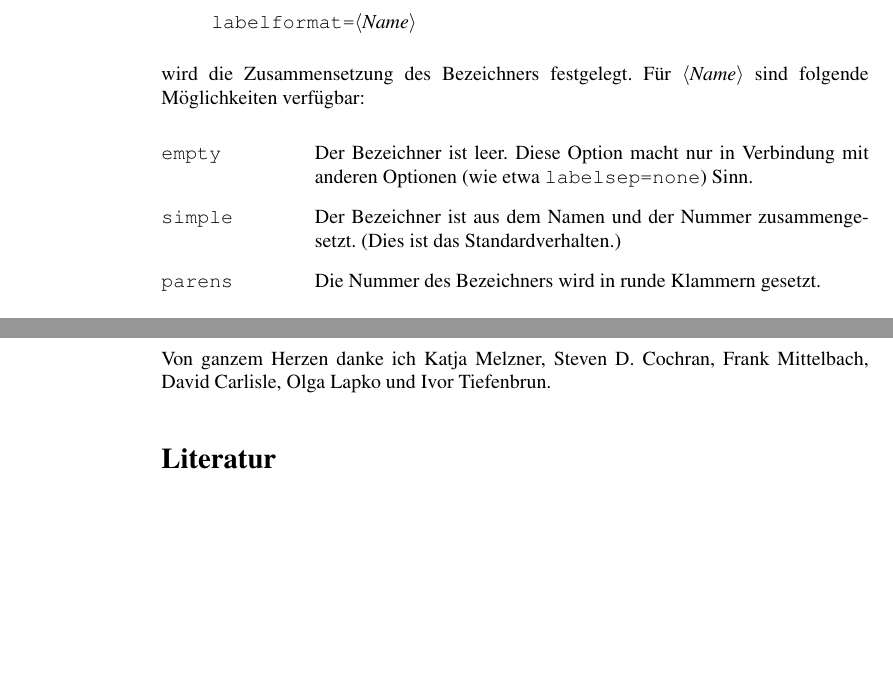
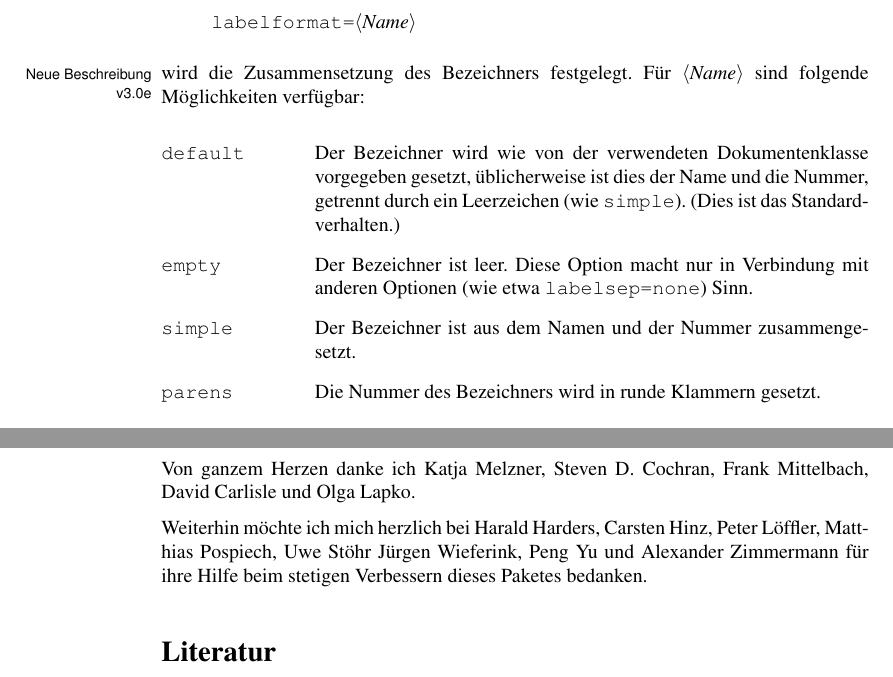
Before and after one commit to mark-vis/caption, a LaTeX document (source/anleitung.tex, which reads tex/caption.sty, tex/caption3.sty): two parts of pages 4 and 22 of 22, joined at a grey line, cut so that both start at the same text, the shorter picture padded with empty space. Compiled offline with pdfLaTeX.

```diff
--- a/source/anleitung.tex
+++ b/source/anleitung.tex
@@ -43,7 +43,7 @@
 
 \usepackage[german]{babel}
 
-\usepackage{caption}[2003/12/20]
+\usepackage{caption}[2004/11/28]
 %\usepackage{float}
 \usepackage{longtable}
 %\usepackage[raggedright]{sidecap}
@@ -260,17 +260,23 @@
   |labelformat=|\meta{Name}
 \end{quote}
 \nopagebreak[3]
+\NEWdescription{v3.0e}
 wird die Zusammensetzung des Bezeichners festgelegt.
 F"ur \meta{Name} sind folgende M"oglichkeiten verf"ugbar:
 
 \begin{Options}{\OptionLabel}
+  \item[default]
+  Der Bezeichner wird wie von der verwendeten Dokumentenklasse vorgegeben gesetzt,
+  "ublicherweise ist dies der Name und die Nummer, getrennt durch ein Leerzeichen
+  (wie \texttt{simple}).
+  (Dies ist das Standardverhalten.)
+
   \item[empty]
   Der Bezeichner ist leer. Diese Option macht nur in Verbindung mit anderen
   Optionen (wie etwa \texttt{labelsep=none}) Sinn.
 
   \item[simple]
   Der Bezeichner ist aus dem Namen und der Nummer zusammengesetzt.
-  (Dies ist das Standardverhalten.)
 
   \item[parens]
   Die Nummer des Bezeichners wird in runde Klammern gesetzt.
@@ -1497,7 +1501,18 @@
 \section{Danksagungen}
 
 Von ganzem Herzen danke ich Katja Melzner, Steven D. Cochran, Frank Mittelbach,
-David Carlisle, Olga Lapko und Ivor Tiefenbrun.
+David Carlisle und Olga Lapko.
+
+Weiterhin m"ochte ich mich herzlich bei
+Harald Harders,
+Carsten Hinz,
+Peter L\"offler,
+Matthias Pospiech,
+Uwe St\"ohr
+J\"urgen Wieferink,
+Peng Yu und
+Alexander Zimmermann
+f"ur ihre Hilfe beim stetigen Verbessern dieses Paketes bedanken.
 
 
 \begin{thebibliography}{9}
--- a/tex/caption.sty
+++ b/tex/caption.sty
@@ -60,11 +68,32 @@
 \DeclareCaptionOption*{rm}[]{\l@addto@macro\captionlabelfont\rmfamily}
 \DeclareCaptionOption*{sf}[]{\l@addto@macro\captionlabelfont\sffamily}
 \DeclareCaptionOption*{tt}[]{\l@addto@macro\captionlabelfont\ttfamily}
+\DeclareCaptionOption*{nooneline}[]{\caption@setbool{slc}{0}}
 \caption@setbool{ruled}{0}
 \DeclareCaptionOption*{ruled}[]{\caption@setbool{ruled}{1}}
 \newcommand*\DeclareCaptionPackage[1]{%
   \caption@setbool{pkt@#1}{1}%
   \DeclareCaptionOption*{#1}{\caption@setbool{pkt@#1}{##1}}}
+\AtEndOfPackage{\let\DeclareCaptionPackage\@undefined}
+\newcommand*\caption@ifpackage[2]{%
+  \caption@ifbool{pkt@#1}{%
+    \@ifundefined{#2}%
+      {\let\next\AtBeginDocument}%
+      {\let\next\@firstofone}%
+  }{%
+    \let\next\@gobble
+  }%
+  \ifodd\caption@debug\relax
+    \edef\caption@tempa{%
+      \caption@ifbool{pkt@#1}{%
+        \@ifundefined{#2}{AtBeginDocument}{firstofone}%
+      }{gobble}}%
+    \PackageInfo{caption}{#1 = \caption@ifbool{pkt@#1}{1}{0} %
+         (\@ifundefined{#2}{not }{}loaded -> \caption@tempa)}%
+  \fi
+  \@nameundef{caption@ifpkt@#1}%  bugfixed v3.0a
+  \next}
+\AtEndOfPackage{\let\caption@ifpackage\@undefined}
 \DeclareCaptionPackage{caption}
 \DeclareCaptionPackage{float}
 \DeclareCaptionPackage{listings}
@@ -72,7 +101,6 @@
 \DeclareCaptionPackage{rotating}
 \DeclareCaptionPackage{sidecap}
 \DeclareCaptionPackage{supertabular}
-\let\DeclareCaptionPackage\@undefined
 \def\ProcessOptionsWithKV#1{% bugfixed v3.0a
   \let\@tempc\relax
   \let\caption@tempa\@empty
@@ -105,17 +133,13 @@
   \else
     \addtocounter{\@captype}{\m@ne}%
   \fi}%
-\newcommand*\caption@floatname[1]{\@nameuse{#1name}}
-\newcommand*\caption@setfloatname[1]{\@namedef{#1name}}% new v3.0d
-\newcommand*\caption@thefloat[1]{\@nameuse{the#1}}
-\def\caption@letfloattype#1{%
-  \def\caption@setfloattype##1{%
-    \caption@settype{##1}\caption@settype{#1}}}
 \newcommand*\caption@begin[1]{%
   \begingroup
   \caption@setfloattype{#1}%
-  \@namedef{fnum@#1}{%
-    \caption@lfmt{\caption@floatname{#1}}{\caption@thefloat{#1}}}%
+  \ifx\caption@lfmt\caption@lfmt@default\else
+    \@namedef{fnum@#1}{%
+      \caption@lfmt{\caption@floatname{#1}}{\caption@thefloat{#1}}}%
+  \fi
   \caption@fixposition
   \global\let\caption@fixedposition\caption@position
   \caption@@begin{#1}}
@@ -126,8 +150,10 @@
   \caption@@end
   \endgroup
   \let\caption@position\caption@fixedposition}
-\let\caption@@begin\@gobble%  new v3.0a
-\let\caption@@end\@empty%     new v3.0a
+\let\caption@setfloattype\caption@settype%  new v3.0a
+\newcommand*\caption@letfloattype[2]{%
+  \def\caption@setfloattype##1{%
+    \caption@settype{##1}#2\caption@settype{#1}}}
 \newcommand*\caption@preparelof[1]{%  changed v3.0b
   \caption@iflof%
     {\def\caption@tempa{#1}}%
@@ -135,20 +161,15 @@
   \ifx\caption@tempa\@empty
     \def\addcontentsline##1##2##3{}%
   \fi}
-\renewcommand\@makecaption[2]{%
-  \caption@iftop{\vskip\belowcaptionskip}{\vskip\abovecaptionskip}%
-  \ifnum\caption@debug>1 %
-    \llap{$\caption@iftop\downarrow\uparrow$ }%
-  \fi
-  \caption@@make{#1}{#2}%
-  \caption@iftop{\vskip\abovecaptionskip}{\vskip\belowcaptionskip}}
+\let\caption@@begin\@gobble%  new v3.0a
+\let\caption@@end\@empty%     new v3.0a
 \AtBeginDocument{%
+  \let\caption@old\caption
+  \let\caption@@old\@caption
   \@ifundefined{cc@caption}{%
+    \def\caption{\caption@caption\caption@old}%
     \def\caption@caption#1{%
       \@ifstar{\global\caption@startrue\@ifnextchar[{#1}{#1[]}}{#1}}%
-    \let\caption@old\caption
-    \def\caption{\caption@caption\caption@old}%
-    \let\caption@@old\@caption
     \long\def\@caption#1[#2]#3{%
       \caption@beginex{#1}{#2}%
         \caption@@old{#1}[{#2}]{#3}%
@@ -158,23 +179,13 @@
     \def\caption@caption#1{#1}%  added v3.0c
   }%
 }
-\newcommand*\caption@ifpackage[2]{%
-  \let\next\@gobble
-  \caption@ifbool{pkt@#1}{%
-    \@ifundefined{#2}%
-      {\let\next\AtBeginDocument}%
-      {\let\next\@firstofone}}{}%
-  \ifodd\caption@debug\relax
-    \edef\caption@tempa{%
-      \caption@ifbool{pkt@#1}{%
-        \@ifundefined{#2}{AtBeginDocument}{firstofone}%
-      }{gobble}}%
-    \PackageInfo{caption}{#1 = \caption@ifbool{pkt@#1}{1}{0} %
-         (\@ifundefined{#2}{not }{}loaded -> \caption@tempa)}%
+\renewcommand\@makecaption[2]{%
+  \caption@iftop{\vskip\belowcaptionskip}{\vskip\abovecaptionskip}%
+  \ifnum\caption@debug>1 %
+    \llap{$\caption@iftop\downarrow\uparrow$ }%
   \fi
-  \@nameundef{caption@ifpkt@#1}%  bugfixed v3.0a
-  \next}
-\AtEndOfPackage{\let\caption@ifpackage\@undefined}
+  \caption@@make{#1}{#2}%
+  \caption@iftop{\vskip\abovecaptionskip}{\vskip\belowcaptionskip}}
 \def\caption@setfloatposition{%
   \caption@setposition{\@fs@iftopcapt t\else b\fi}}
 \caption@ifpackage{float}{float@caption}{%
@@ -257,17 +268,17 @@
     \PackageInfo{caption}{longtable package v3.15 (or newer) detected}%
     \def\LT@makecaption#1#2#3{%
       \LT@mcol\LT@cols c{\hbox to\z@{\hss\parbox[t]\hsize{%
-        \caption@letfloattype{longtable}%
+        \caption@letfloattype{longtable}{% bugfixed v3.0e
+          \ifdim\LTcapwidth=4in \else
+            \caption@setwidth\LTcapwidth
+          \fi}%
         \let\caption@defaultpos\@firstoftwo% default = top
         \def\caption@autoposition{% does not work within \end(last)foot!
           \caption@setposition{\ifcase\LT@rows t\else b\fi}}%
         \caption@begin{table}%
-          \ifdim\LTcapwidth=4in \else
-            \caption@setwidth\LTcapwidth
-          \fi
-          \caption@startrue#1\caption@starfalse
           \vskip-\ht\@arstrutbox
           \caption@iftop{\vskip\belowcaptionskip}{\vskip\abovecaptionskip}%
+          \caption@startrue#1\caption@starfalse
           \caption@@make{#2}{#3}\endgraf
           \caption@iftop{\vskip\abovecaptionskip}{\vskip\belowcaptionskip}%
         \caption@end}%
@@ -307,15 +318,21 @@
     }%
     \let\caption@endSC@FLOAT\endSC@FLOAT
     \def\endSC@FLOAT{%
-      \caption@setmargin\z@
-      \@ifundefined{SC@justify}{}{%
-        \ifx\SC@justify\@empty\else
-          \let\caption@hj\SC@justify
-          \let\SC@justify\@empty
-        \fi}%
       \let\@captype\SC@captype
       \caption@esetup\SC@CAPsetup
-      \caption@letfloattype{SC\@captype}%
+      \caption@letfloattype{SC\@captype}{% bugfixed v3.0e
+        \caption@setmargin\z@
+        \@ifundefined{SC@justify}{}{%
+          \ifx\SC@justify\@empty\else
+            \let\caption@hj\SC@justify
+            \let\SC@justify\@empty
+          \fi}}%
+      \long\def\caption@ifempty##1{% bugfix v3.0e
+        \ifx\SC@CAPtext\@empty
+          \expandafter\@firstofone
+        \else
+          \expandafter\@gobble
+        \fi}
       \caption@endSC@FLOAT}%
   \fi}
 \def\caption@setSTposition{%
@@ -324,9 +341,11 @@
   \ifx\ST@caption\relax
   \else
     \PackageInfo{caption}{supertabular package detected}%
+    \let\caption@tablecaption\tablecaption
+    \def\tablecaption{\caption@caption\caption@tablecaption}%
   \let\caption@ST\ST@caption
   \long\def\ST@caption#1[#2]#3{\par%  bugfixed v3.0a
-    \caption@letfloattype{supertabular}%
+    \caption@letfloattype{supertabular}{}%
     \let\caption@fixposition\caption@setSTposition
     \caption@beginex{#1}{#2}%
       \addcontentsline{\csname ext@#1\endcsname}{#1}%
--- a/tex/caption3.sty
+++ b/tex/caption3.sty
@@ -27,7 +27,7 @@
 %% caption.sty, caption2.sty, caption3.sty, and manual.tex.
 %%
 \NeedsTeXFormat{LaTeX2e}[1994/12/01]
-\ProvidesPackage{caption3}[2005/02/12 v3.0d caption3 kernel (AS)]
+\ProvidesPackage{caption3}[2005/05/05 v3.0e caption3 kernel (AS)]
 \providecommand*\@nameundef[1]{%
   \expandafter\let\csname #1\endcsname\@undefined}
 \providecommand\l@addto@macro[2]{%
@@ -62,10 +62,47 @@
     \PackageError{caption}{Undefined boolean value `#2'}{\caption@eh}%
   }}}
 \def\caption@ifbool#1{\@nameuse{caption@if#1}}
-\providecommand\captionsize{}%  changed v3.0a+c
+\RequirePackage{keyval}[1997/11/10]
+\providecommand*\undefine@key[2]{%
+  \@nameundef{KV@#1@#2}\@nameundef{KV@#1@#2@default}}
+\newcommand\DeclareCaptionOption{%
+  \@ifstar{\caption@declareoption\AtEndOfPackage}{\caption@declareoption\@gobble}}
+\newcommand*\caption@declareoption[2]{%
+  #1{\undefine@key{caption}{#2}}\define@key{caption}{#2}}
+\@onlypreamble\DeclareCaptionOption
+\@onlypreamble\caption@declareoption
+\def\captionsetup{\@ifnextchar[\caption@setuptype\caption@setup}
+\def\caption@setuptype[#1]#2{%
+  \@ifundefined{caption@typ@#1}%
+    {\@namedef{caption@typ@#1}{#2}}%
+    {\expandafter\l@addto@macro\csname caption@typ@#1\endcsname{,#2}}}
+\def\caption@setup{\setkeys{caption}}
+\def\caption@settype#1{%
+  \@ifundefined{caption@typ@#1}{}{%
+    \caption@esetup{\csname caption@typ@#1\endcsname}}}
+\def\caption@esetup#1{%
+  \edef\caption@tempa{\noexpand\caption@setup{#1}}%
+  \caption@tempa}
+\newcommand*\clearcaptionsetup[1]{\@nameundef{caption@typ@#1}}
+\newcommand*\showcaptionsetup[2][\@firstofone]{%
+  \GenericWarning{}{%
+    #1 Caption Info: KV list on `#2'\MessageBreak
+    #1 Caption Data: (%
+    \@ifundefined{caption@typ@#2}{%
+      % Empty -- print nothing.
+    }{%
+      \@nameuse{caption@typ@#2}%
+    }%
+    )}}
+\newcommand\caption@eh{%
+  If you do not understand this error, please take a closer look\MessageBreak
+  at the documentation of the `caption' package.\MessageBreak
+  \@ehc}
 \newdimen\captionmargin
 \newdimen\captionwidth
 \newif\ifcaption@width
+\DeclareCaptionOption{margin}{\caption@setmargin{#1}}
+\DeclareCaptionOption{width}{\caption@setwidth{#1}}
 \newcommand\caption@setmargin{%
   \caption@widthfalse
   \setlength\captionmargin}
@@ -124,9 +155,11 @@
   \caption@@par
   #3\par}
 \def\caption@fmt@default{\caption@fmt@normal}
-\newcommand*\DeclareCaptionLabelFormat[2]{%  bugfixed v3.0a (04-01-17)
+\def\caption@ifh@default{\caption@ifh@normal}% bugfix v3.0e (05-04-28)
+\newcommand*\DeclareCaptionLabelFormat[2]{%
   \global\expandafter\def\csname caption@lfmt@#1\endcsname##1##2{#2}}
 \@onlypreamble\DeclareCaptionLabelFormat
+\DeclareCaptionOption{labelformat}{\caption@setlabelformat{#1}}
 \newcommand*\caption@setlabelformat[1]{%
   \@ifundefined{caption@lfmt@#1}%
     {\PackageError{caption}{Undefined caption label format `#1'}{\caption@eh}}%
@@ -135,9 +168,11 @@
 \DeclareCaptionLabelFormat{simple}{\bothIfFirst{#1}{\nobreakspace}#2}
 \DeclareCaptionLabelFormat{parens}{\bothIfFirst{#1}{\nobreakspace}(#2)}
 \def\caption@lfmt@default{\caption@lfmt@simple}
-\newcommand\DeclareCaptionLabelSeparator[2]{%  bugfixed v3.0a (04-01-17)
+\newcommand\DeclareCaptionLabelSeparator[2]{%
   \global\long\@namedef{caption@lsep@#1}{#2}}
 \@onlypreamble\DeclareCaptionLabelSeparator
+\DeclareCaptionOption{labelsep}{\caption@setlabelseparator{#1}}
+\DeclareCaptionOption{labelseparator}{\caption@setlabelseparator{#1}}
 \newcommand*\caption@setlabelseparator[1]{%
   \@ifundefined{caption@lsep@#1}%
     {\PackageError{caption}{Undefined caption label separator `#1'}{\caption@eh}}%
@@ -148,15 +183,22 @@
 \DeclareCaptionLabelSeparator{space}{ }
 \DeclareCaptionLabelSeparator{quad}{\quad}
 \DeclareCaptionLabelSeparator{newline}{\newline}
-\DeclareCaptionLabelSeparator{widespace}{\hspace{1em plus .3em}}%  obsolete, do not use!
 \def\caption@lsep@default{\caption@lsep@colon}
-\newcommand*\DeclareCaptionJustification[2]{%  bugfixed v3.0a (04-01-17)
+\newcommand*\DeclareCaptionJustification[2]{%
   \global\@namedef{caption@hj@#1}{#2}}
 \@onlypreamble\DeclareCaptionJustification
+\DeclareCaptionOption{justification}{\caption@setjustification{#1}}
 \newcommand*\caption@setjustification[1]{%
   \@ifundefined{caption@hj@#1}%
     {\PackageError{caption}{Undefined caption justification `#1'}{\caption@eh}}%
     {\expandafter\let\expandafter\caption@hj\csname caption@hj@#1\endcsname}}
+\DeclareCaptionJustification{justified}{}
+\DeclareCaptionJustification{centering}{\centering}
+\DeclareCaptionJustification{centerfirst}{\caption@centerfirst}
+\DeclareCaptionJustification{centerlast}{\caption@centerlast}
+\DeclareCaptionJustification{raggedleft}{\raggedleft}
+\DeclareCaptionJustification{raggedright}{\raggedright}
+\def\caption@hj@default{\caption@hj@justified}
 \newcommand\caption@centerfirst{%
   \edef\caption@normaladjust{%
     \leftskip\the\leftskip
@@ -171,13 +213,6 @@
   \leftskip\z@\@plus 1fil%
   \rightskip\z@\@plus -1fil%
   \parfillskip\z@\@plus 2fil\relax}
-\DeclareCaptionJustification{justified}{}
-\DeclareCaptionJustification{centering}{\centering}
-\DeclareCaptionJustification{centerfirst}{\caption@centerfirst}
-\DeclareCaptionJustification{centerlast}{\caption@centerlast}
-\DeclareCaptionJustification{raggedleft}{\raggedleft}
-\DeclareCaptionJustification{raggedright}{\raggedright}
-\def\caption@hj@default{\caption@hj@justified}
 \DeclareCaptionJustification{Centering}{%
   \caption@ragged\Centering\centering}
 \DeclareCaptionJustification{RaggedLeft}{%
@@ -193,9 +228,12 @@
   #2}
 \AtBeginDocument{\IfFileExists{ragged2e.sty}{%
   \RequirePackage{ragged2e}\let\caption@ragged\@firstoftwo}{}}
-\newcommand\DeclareCaptionFont[2]{%  bugfixed v3.0a
+\newcommand\DeclareCaptionFont[2]{%
   \define@key{caption@fnt}{#1}[]{\g@addto@macro\caption@tempa{#2}}}
 \@onlypreamble\DeclareCaptionFont
+\DeclareCaptionOption{font}{\caption@setfont{font}{#1}}
+\DeclareCaptionOption{labelfont}{\caption@setfont{labelfont}{#1}}
+\DeclareCaptionOption{textfont}{\caption@setfont{textfont}{#1}}
 \newcommand*\caption@setfont[2]{%
   \let\caption@tempa\@empty
   \begingroup
@@ -218,7 +256,17 @@
 \DeclareCaptionFont{rm}{\rmfamily}
 \DeclareCaptionFont{sf}{\sffamily}
 \DeclareCaptionFont{tt}{\ttfamily}
-\newcommand*\caption@setposition[1]{%  improved v3.0a+d
+\providecommand\captionsize{}
+\DeclareCaptionOption{size}{\caption@setfont{size}{#1}}% changed v3.0a
+\@ifundefined{abovecaptionskip}{%
+  \newlength\abovecaptionskip\setlength\abovecaptionskip{10\p@}}{}
+\@ifundefined{belowcaptionskip}{%
+  \newlength\belowcaptionskip\setlength\belowcaptionskip{0\p@}}{}
+\DeclareCaptionOption{aboveskip}{\setlength\abovecaptionskip{#1}}
+\DeclareCaptionOption{belowskip}{\setlength\belowcaptionskip{#1}}
+\DeclareCaptionOption{skip}{\setlength\abovecaptionskip{#1}}% new 3.0d
+\DeclareCaptionOption{position}{\caption@setposition{#1}}
+\newcommand*\caption@setposition[1]{%
   \caption@ifinlist{#1}{d,default}{%
     \def\caption@position{\caption@defaultpos}%
   }{\caption@ifinlist{#1}{t,top,above}{%
@@ -231,80 +279,12 @@
     \PackageError{caption}{Undefined caption position `#1'}{\caption@eh}%
   }}}}}
 \let\caption@defaultpos\@secondoftwo
-\def\captionsetup{\@ifnextchar[\caption@setuptype\caption@setup}
-\def\caption@setuptype[#1]#2{%  bugfixed v3.0a
-  \@ifundefined{caption@typ@#1}%
-    {\@namedef{caption@typ@#1}{#2}}%
-    {\expandafter\l@addto@macro\csname caption@typ@#1\endcsname{,#2}}}
-\def\caption@setup{\setkeys{caption}}
-\def\caption@esetup#1{%
-  \edef\caption@tempa{\noexpand\caption@setup{#1}}%
-  \caption@tempa}
-\def\caption@settype#1{%
-  \@ifundefined{caption@typ@#1}{}{%
-    \caption@esetup{\csname caption@typ@#1\endcsname}}}%
-\let\caption@setfloattype\caption@settype%  new v3.0a
-\newcommand*\clearcaptionsetup[1]{\@nameundef{caption@typ@#1}}
-\newcommand*\showcaptionsetup[2][]{%
-  \def\caption@tempa{#1}%
-  \ifx\caption@tempa\@empty
-    \def\caption@tempa{Caption\space}%
+\newcommand\caption@iftop{% bugfixed v3.0a, improved v3.0d
+  \ifx\caption@position\@undefined
+    \expandafter\@secondoftwo
   \else
-    \def\caption@tempa{#1 Caption\space}%
-  \fi
-  \GenericWarning{\caption@tempa}{%
-    \caption@tempa Info: KV list on `#2'\MessageBreak
-    Data: (%
-    \@ifundefined{caption@typ@#2}{%
-      % Empty -- print nothing.
-    }{%
-      \@nameuse{caption@typ@#2}%
-    }%
-    )}}
-\newcommand\caption@beginhook{}
-\newcommand\caption@endhook{}
-\newcommand\AtBeginCaption{\l@addto@macro\caption@beginhook}
-\newcommand\AtEndCaption{\l@addto@macro\caption@endhook}
-\providecommand\figurename{Figure}% new v3.0d
-\providecommand\tablename{Table}% new v3.0d
-\providecommand\thefigure{\@arabic\c@figure}% new v3.0d
-\providecommand\thetable{\@arabic\c@table}% new v3.0d
-\newcommand\DeclareCaptionOption{%
-  \@ifstar{\caption@declareoption\AtEndOfPackage}{\caption@declareoption\@gobble}}
-\newcommand*\caption@declareoption[2]{%
-  #1{\undefine@key{caption}{#2}}\define@key{caption}{#2}}
-\@onlypreamble\DeclareCaptionOption
-\@onlypreamble\caption@declareoption
-\DeclareCaptionOption{default}[]{%
-  \caption@setup{style=default,position=default,aboveskip=10pt,belowskip=0pt}}
-\DeclareCaptionOption{style}{\caption@setstyle{#1}}
-\DeclareCaptionOption{format}{\caption@setformat{#1}}
-\DeclareCaptionOption{labelformat}{\caption@setlabelformat{#1}}
-\DeclareCaptionOption{labelsep}{\caption@setlabelseparator{#1}}
-\DeclareCaptionOption{labelseparator}{\caption@setlabelseparator{#1}}
-\DeclareCaptionOption{justification}{\caption@setjustification{#1}}
-\DeclareCaptionOption{size}{\caption@setfont{size}{#1}}% changed v3.0a
-\DeclareCaptionOption{font}{\caption@setfont{font}{#1}}
-\DeclareCaptionOption{labelfont}{\caption@setfont{labelfont}{#1}}
-\DeclareCaptionOption{textfont}{\caption@setfont{textfont}{#1}}
-\DeclareCaptionOption{margin}{\caption@setmargin{#1}}
-\DeclareCaptionOption{width}{\caption@setwidth{#1}}
-\DeclareCaptionOption{indent}[\leftmargini]{\setlength\captionindent{#1}}
-\DeclareCaptionOption{indention}[\leftmargini]{\setlength\captionindent{#1}}
-\DeclareCaptionOption{parindent}[\parindent]{\setlength\captionparindent{#1}}% changed v3.0b
-\DeclareCaptionOption{hangindent}[0pt]{\setlength\captionhangindent{#1}}% changed v3.0b
-\DeclareCaptionOption{parskip}[5pt]{\AtBeginCaption{\setlength\parskip{#1}}}
-\DeclareCaptionOption{singlelinecheck}[1]{\caption@setbool{slc}{#1}}
-\DeclareCaptionOption{aboveskip}{\setlength\abovecaptionskip{#1}}
-\DeclareCaptionOption{belowskip}{\setlength\belowcaptionskip{#1}}
-\DeclareCaptionOption{position}{\caption@setposition{#1}}
-\DeclareCaptionOption{listof}{\caption@setbool{lof}{#1}}% new v3.0b
-\DeclareCaptionOption{skip}{\setlength\abovecaptionskip{#1}}% new 3.0d
-\DeclareCaptionOption{strut}{\caption@setbool{strut}{#1}}% new v3.0d
-\DeclareCaptionOption{name}{\caption@setfloatname\@captype{#1}}% new v3.0d
-\DeclareCaptionOption{type}{\def\@captype{#1}}% new v3.0d
-\DeclareCaptionOption{debug}{\def\caption@debug{#1}}
-\captionsetup{style=default,position=default,listof=1,strut=1,debug=0}
+    \expandafter\caption@position
+  \fi}
 \newcommand\caption@fixposition{%
   \ifx\caption@position\@undefined
     \caption@autoposition
@@ -326,14 +306,17 @@
     \fi
     \let\caption@position\@secondoftwo
   \fi}
-\newcommand\caption@iftop{% bugfixed v3.0a, improved v3.0d
-  \ifx\caption@position\@undefined
-    \expandafter\@secondoftwo
-  \else
-    \expandafter\caption@position
-  \fi}
-\newcommand*\caption@startbox[1]{\vbox\bgroup\hsize#1}%
-\newcommand*\caption@endbox{\egroup}
+\newcommand\caption@beginhook{}
+\newcommand\caption@endhook{}
+\newcommand\AtBeginCaption{\l@addto@macro\caption@beginhook}
+\newcommand\AtEndCaption{\l@addto@macro\caption@endhook}
+\DeclareCaptionOption{parskip}[5pt]{\AtBeginCaption{\setlength\parskip{#1}}}
+\DeclareCaptionOption{listof}{\caption@setbool{lof}{#1}}% new v3.0b
+\DeclareCaptionOption{singlelinecheck}[1]{\caption@setbool{slc}{#1}}
+\DeclareCaptionOption{strut}{\caption@setbool{strut}{#1}}% new v3.0d
+\DeclareCaptionOption{debug}{\def\caption@debug{#1}}
+\captionsetup{style=default,position=default,listof=1,strut=1,debug=0}
+\newif\ifcaption@star
 \newcommand\caption@make[2]{%
   \caption@@make{\caption@lfmt{#1}{#2}}}
 \newcommand\caption@@make[2]{%
@@ -393,31 +376,36 @@
   \let\caption@hj\relax}
 \newcommand\caption@endslc{%
   \endgroup}
+\newcommand*\caption@startbox[1]{\vbox\bgroup\hsize#1}%
+\newcommand*\caption@endbox{\egroup}
 \newcommand\caption@@@make[2]{%
-  \ifcaption@star
-    \let\caption@lfmt\@gobbletwo
+  \caption@ifempty{#2}{% changed v3.0e
     \let\caption@lsep\relax
-  \fi
-  \def\caption@tempa{#2}%
-  \def\caption@tempb{\ignorespaces}%
-  \ifx\caption@tempa\caption@tempb
-    \let\caption@tempa\@empty
-  \fi
-  \ifx\caption@tempa\@empty
-    \let\caption@lsep\relax
-  \fi
+    \let\caption@ifstrut\@secondoftwo % added v3.0e
+  }%
   \def\caption@@par{%
     \parindent\captionparindent\hangindent\captionhangindent}%
   \@setpar{\@@par\caption@@par}\caption@@par
   \caption@hj\captionsize\captionfont
-  \caption@fmt{{\captionlabelfont#1}}%
-              {{\captionlabelfont\caption@lsep}}%
+  \caption@fmt{\ifcaption@star\else{\captionlabelfont#1}\fi}%
+              {\ifcaption@star\else{\captionlabelfont\caption@lsep}\fi}%
               {{\captiontextfont
                 \caption@ifstrut{\vrule\@height\ht\strutbox\@width\z@}{}%
                 \nobreak\hskip\z@skip
                 #2%
                 \caption@ifstrut{\@finalstrut\strutbox}{}%
                 \par}}}
+\newcommand\caption@ifempty[1]{%
+  \def\caption@tempa{#1}%
+  \def\caption@tempb{\ignorespaces}%
+  \ifx\caption@tempa\caption@tempb
+    \let\caption@tempa\@empty
+  \fi
+  \ifx\caption@tempa\@empty
+    \expandafter\@firstofone
+  \else
+    \expandafter\@gobble
+  \fi}
 \endinput
 %%
 %% End of file `caption3.sty'.
```
Also changed, not shown: doc/anleitung.pdf, doc/caption.pdf, source/anleitung.tex (32 more changed lines), tex/caption.sty (20 more changed lines), tex/caption3.sty (32 more changed lines), 1 other file.
